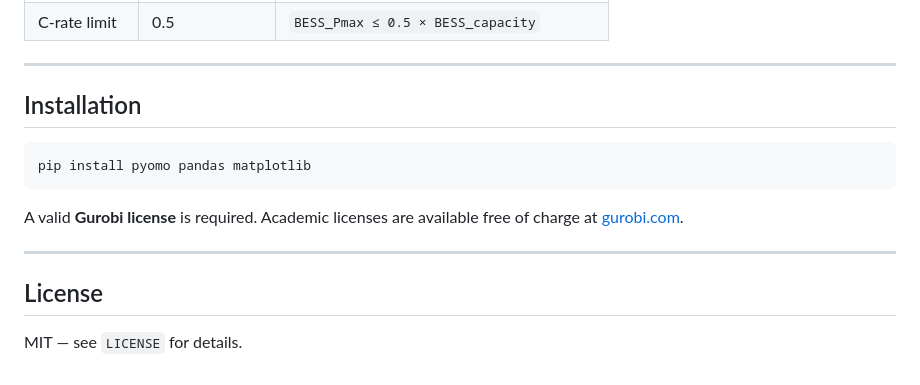
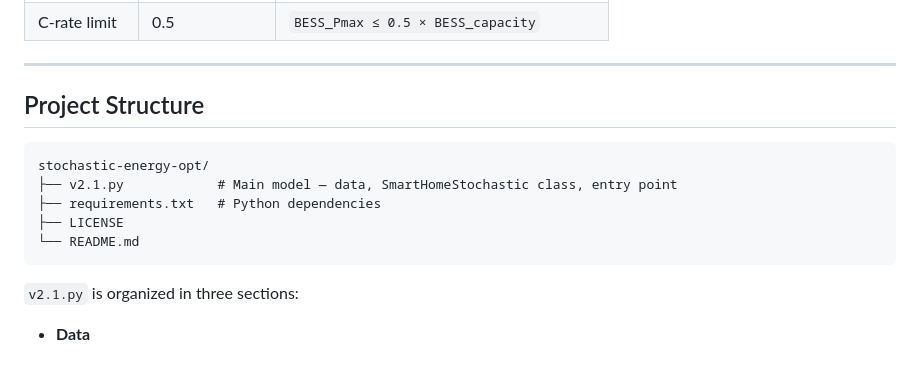
Before and after one commit to AslanMaia/stochastic-energy-opt, a Markdown page: README.md, the part around the change. Drawn GitHub-style.

Commit message:
docs: add Project Structure, Usage, and Output sections to README

````diff
--- a/README.md
+++ b/README.md
@@ -114,16 +114,16 @@ $$P^{\text{buy}}_{s,t,b} = 0 \quad \text{and} \quad P^{\text{sell}}_{s,t,b} = 0
 
 ---
 
-## Installation
+## Project Structure
 
-```bash
-pip install pyomo pandas matplotlib
+```
+stochastic-energy-opt/
+├── v2.1.py            # Main model — data, SmartHomeStochastic class, entry point
+├── requirements.txt   # Python dependencies
+├── LICENSE
+└── README.md
 ```
 
-A valid **Gurobi license** is required. Academic licenses are available free of charge at [gurobi.com](https://www.gurobi.com/academia/academic-program-and-licenses/).
+`v2.1.py` is organized in three sections:
 
----
-
-## License
-
-MIT — see `LICENSE` for details.
+- **Data**
````
